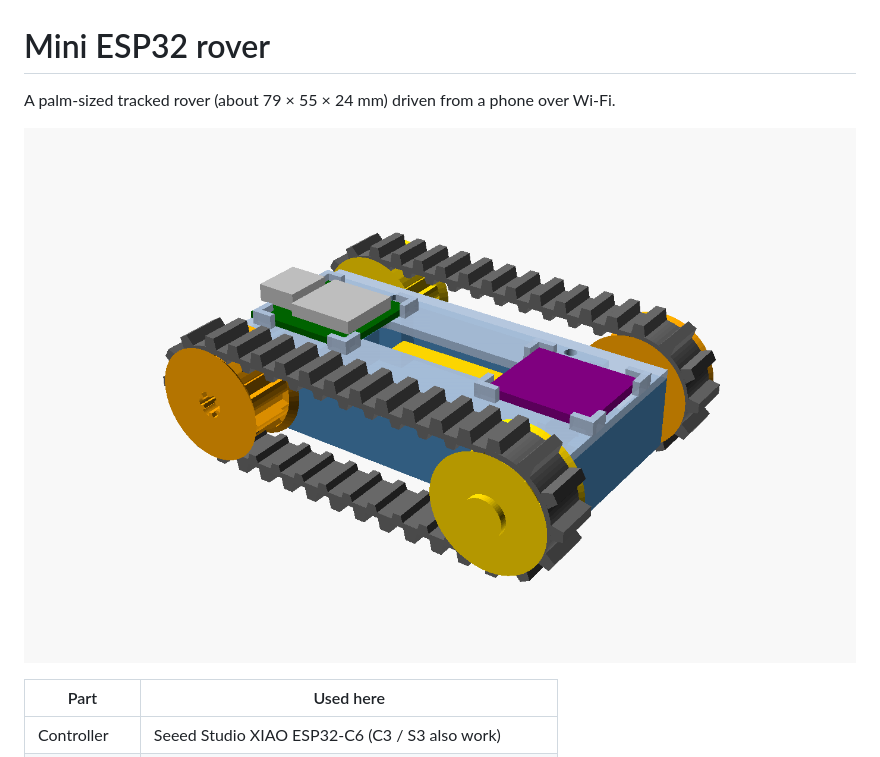
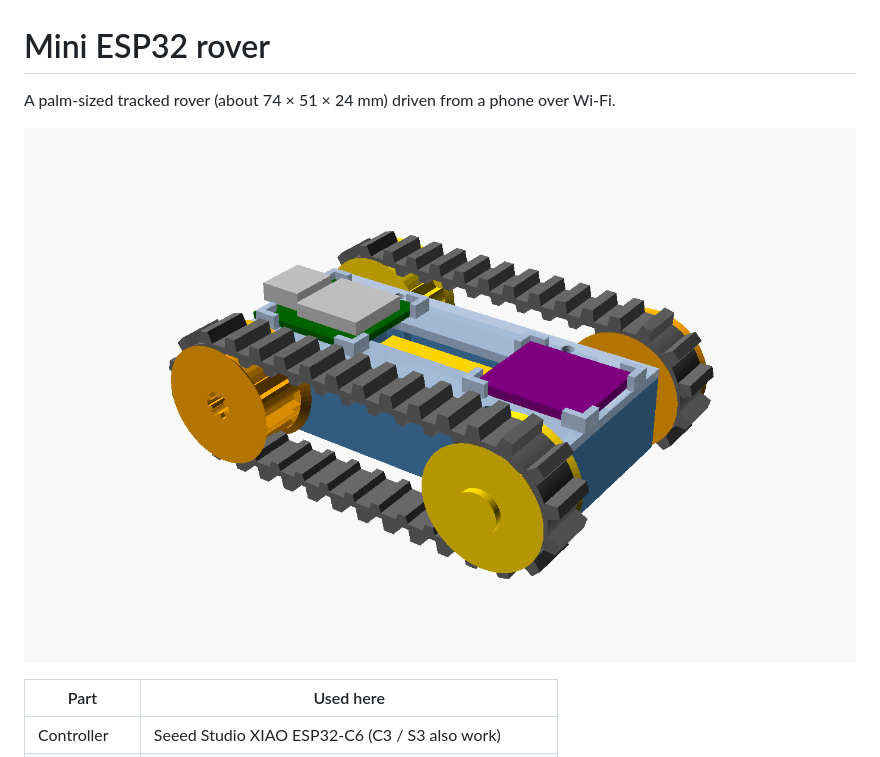
Before and after one commit to nikolajbaer/mini-esp32-rover, a Markdown page: README.md, the part around the change. GitHub-like rendering; pictures changed too: docs/assembly.png.

Commit message:
Shrink the body: 5 mm shorter, 3.4 mm narrower
- Battery bay cut to fit a 34 mm cell (belt 34 -> 32 teeth, wheelbase 50)
- Tub narrowed to 24.6 mm inside; deck screw posts become shallow ribs
  with the pilot hole set partly into the wall

Co-Authored-By: Claude Fable 5.2 <noreply@anthropic.com>
Claude-Session: https://claude.ai/code/session_01SS3pM45xADCfPm34WKqHex

```diff
--- a/README.md
+++ b/README.md
@@ -1,6 +1,6 @@
 # Mini ESP32 rover
 
-A palm-sized tracked rover (about 79 × 55 × 24 mm) driven from a phone over Wi-Fi.
+A palm-sized tracked rover (about 74 × 51 × 24 mm) driven from a phone over Wi-Fi.
 
 ![Assembly render](docs/assembly.png)
 
```
Also changed, not shown: 8 other files.
